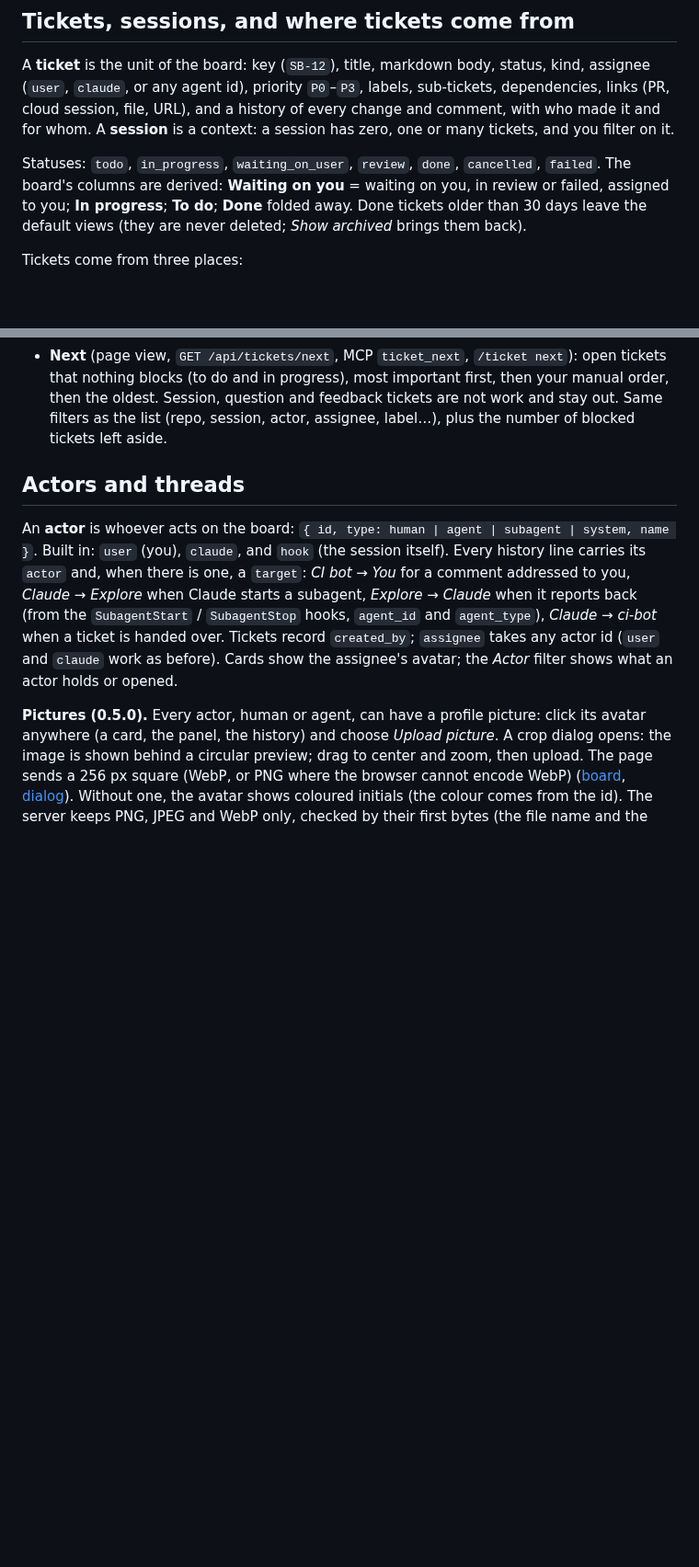
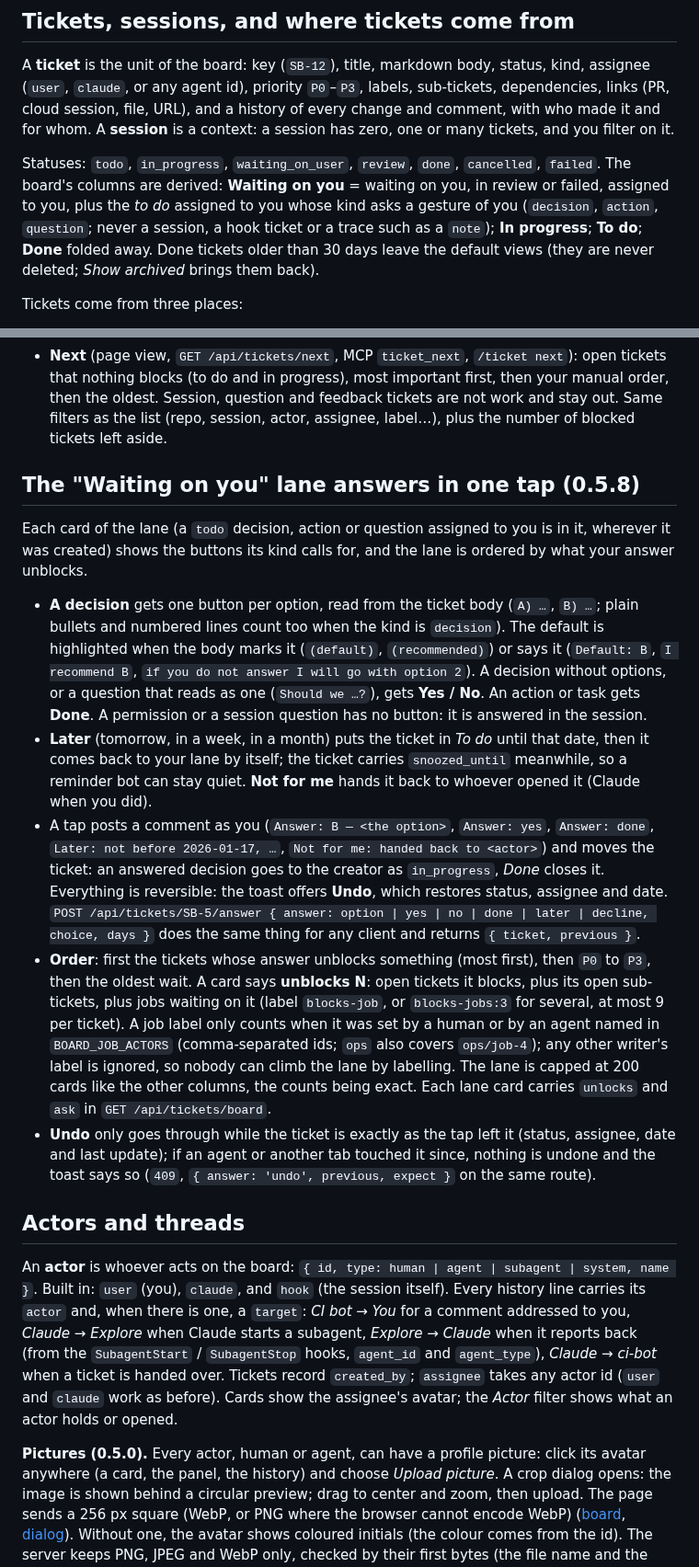
Before and after one commit to Iskandeur/alvearium, a Markdown page: README.md, 2 parts joined by grey strips. Shown at 92% size. Rendered like a GitHub page; blank space fills up the shorter version.

```diff
--- a/README.md
+++ b/README.md
@@ -68,7 +68,8 @@ whom. A **session** is a context: a session has zero, one or many tickets, and y
 
 Statuses: `todo`, `in_progress`, `waiting_on_user`, `review`, `done`, `cancelled`, `failed`. The
 board's columns are derived: **Waiting on you** = waiting on you, in review or failed, assigned to
-you; **In progress**; **To do**; **Done** folded away. Done tickets older than 30 days leave the
+you, plus the *to do* assigned to you whose kind asks a gesture of you (`decision`, `action`,
+`question`; never a session, a hook ticket or a trace such as a `note`); **In progress**; **To do**; **Done** folded away. Done tickets older than 30 days leave the
 default views (they are never deleted; *Show archived* brings them back).
 
 Tickets come from three places:
@@ -141,6 +142,37 @@ implied by the header; for a Node relay, pipe the body instead of reading it who
   nothing blocks (to do and in progress), most important first, then your manual order, then the
   oldest. Session, question and feedback tickets are not work and stay out. Same filters as the list
   (repo, session, actor, assignee, label…), plus the number of blocked tickets left aside.
+
+## The "Waiting on you" lane answers in one tap (0.5.8)
+
+Each card of the lane (a `todo` decision, action or question assigned to you is in it, wherever it was created) shows the buttons its kind calls for, and the lane is ordered by what your
+answer unblocks.
+
+- **A decision** gets one button per option, read from the ticket body (`A) …`, `B) …`; plain bullets
+  and numbered lines count too when the kind is `decision`). The default is highlighted when the body
+  marks it (`(default)`, `(recommended)`) or says it (`Default: B`, `I recommend B`, `if you do not
+  answer I will go with option 2`). A decision without options, or a question that reads as one
+  (`Should we …?`), gets **Yes / No**. An action or task gets **Done**. A permission or a session
+  question has no button: it is answered in the session.
+- **Later** (tomorrow, in a week, in a month) puts the ticket in *To do* until that date, then it
+  comes back to your lane by itself; the ticket carries `snoozed_until` meanwhile, so a reminder bot
+  can stay quiet. **Not for me** hands it back to whoever opened it (Claude when you did).
+- A tap posts a comment as you (`Answer: B — <the option>`, `Answer: yes`, `Answer: done`,
+  `Later: not before 2026-01-17, …`, `Not for me: handed back to <actor>`) and moves the ticket:
+  an answered decision goes to the creator as `in_progress`, *Done* closes it. Everything is
+  reversible: the toast offers **Undo**, which restores status, assignee and date. `POST
+  /api/tickets/SB-5/answer { answer: option | yes | no | done | later | decline, choice, days }`
+  does the same thing for any client and returns `{ ticket, previous }`.
+- **Order**: first the tickets whose answer unblocks something (most first), then `P0` to `P3`, then
+  the oldest wait. A card says **unblocks N**: open tickets it blocks, plus its open sub-tickets,
+  plus jobs waiting on it (label `blocks-job`, or `blocks-jobs:3` for several, at most 9 per ticket).
+  A job label only counts when it was set by a human or by an agent named in `BOARD_JOB_ACTORS`
+  (comma-separated ids; `ops` also covers `ops/job-4`); any other writer's label is ignored, so
+  nobody can climb the lane by labelling. The lane is capped at 200 cards like the other columns, the
+  counts being exact. Each lane card carries `unlocks` and `ask` in `GET /api/tickets/board`.
+- **Undo** only goes through while the ticket is exactly as the tap left it (status, assignee, date
+  and last update); if an agent or another tab touched it since, nothing is undone and the toast says
+  so (`409`, `{ answer: 'undo', previous, expect }` on the same route).
 
 ## Actors and threads
 
```
Also changed, not shown: docs/screenshots/waiting-lane-mobile-light.png (added), 9 other files.
